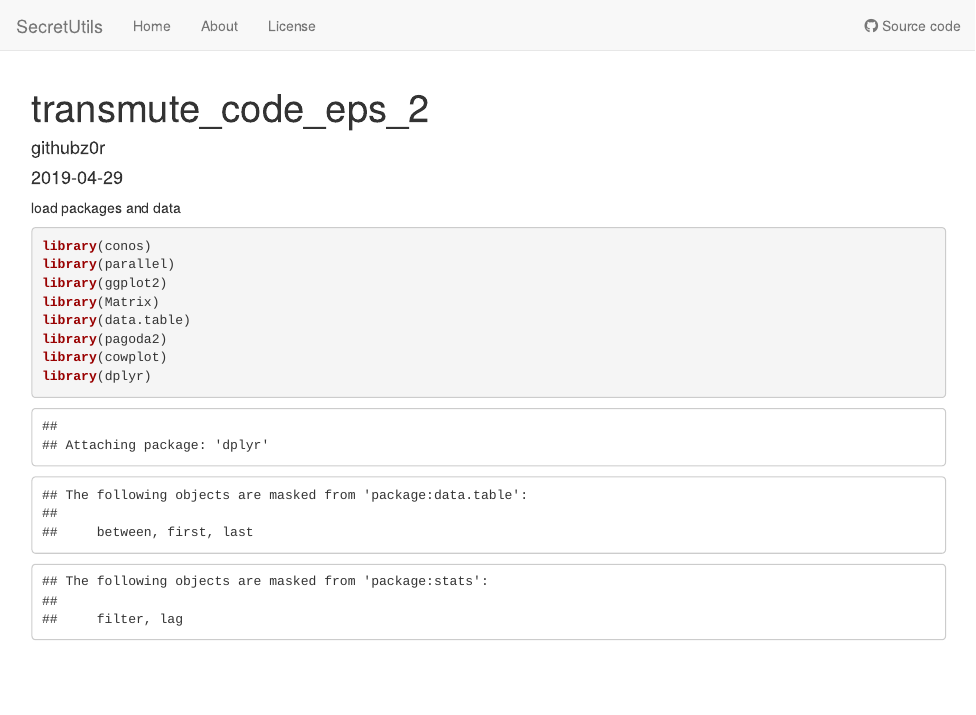
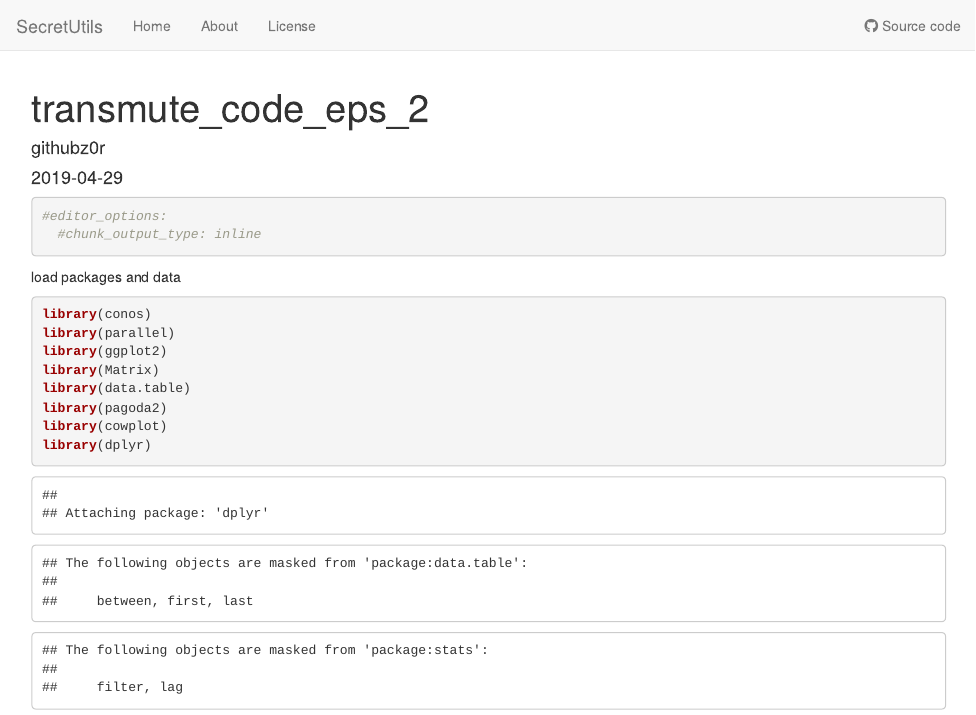
Before and after one commit to githubz0r/SecretUtils, an R Markdown document (analysis/transmute_code_eps_2.Rmd): the page in a window 1100 px wide, from its top. Rendered offline with R 4.5, knitr and Pandoc, with nearby package versions; drawn as R Markdown's standard HTML page in place of the format the file asks for; some code elsewhere in the file could not run offline.

Commit message:
stupid html file

````diff
--- a/analysis/transmute_code_eps_2.Rmd
+++ b/analysis/transmute_code_eps_2.Rmd
@@ -3,9 +3,13 @@ title: "transmute_code_eps_2"
 author: "githubz0r"
 date: "2019-04-29"
 output: workflowr::wflow_html
-editor_options:
-  chunk_output_type: inline
 ---
+
+```{r}
+#editor_options:
+  #chunk_output_type: inline
+```
+
 
 load packages and data
 ```{r}
````
